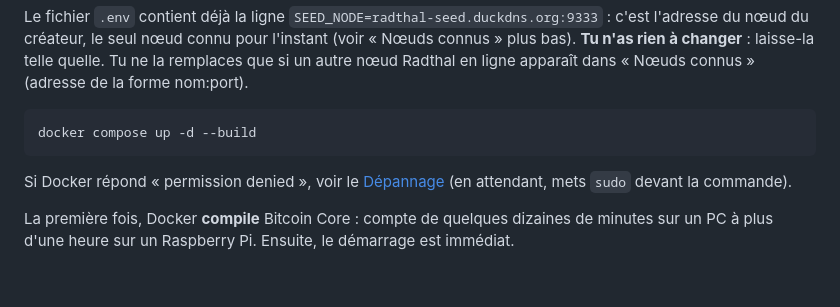
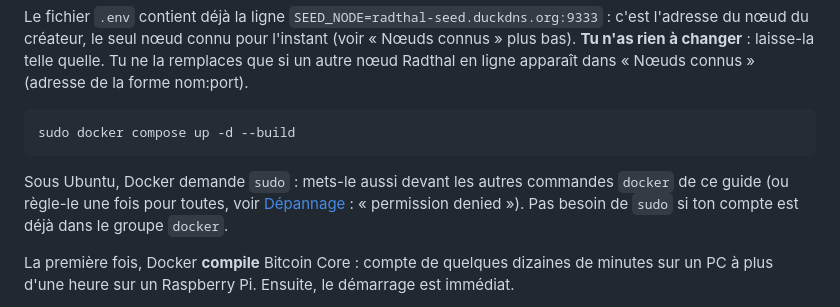
Before and after one commit to bryancarterdouglas/radthal, a Markdown page: README.md, the part around the change. Drawn GitHub-style; blank space fills up the shorter version.

````diff
--- a/README.md
+++ b/README.md
@@ -100,10 +100,11 @@ connu pour l'instant (voir « Nœuds connus » plus bas). **Tu n'as rien à chan
 un autre nœud Radthal en ligne apparaît dans « Nœuds connus » (adresse de la forme nom:port).
 
 ```bash
-docker compose up -d --build
+sudo docker compose up -d --build
 ```
 
-Si Docker répond « permission denied », voir le [Dépannage](#dépannage) (en attendant, mets `sudo` devant la commande).
+Sous Ubuntu, Docker demande `sudo` : mets-le aussi devant les autres commandes `docker` de ce guide (ou règle-le une fois pour toutes,
+voir [Dépannage](#dépannage) : « permission denied »). Pas besoin de `sudo` si ton compte est déjà dans le groupe `docker`.
 
 La première fois, Docker **compile** Bitcoin Core : compte de quelques dizaines de minutes sur un PC à plus d'une heure
 sur un Raspberry Pi. Ensuite, le démarrage est immédiat.
````
Also changed, not shown: README.en.md (+3 -2 lines).
